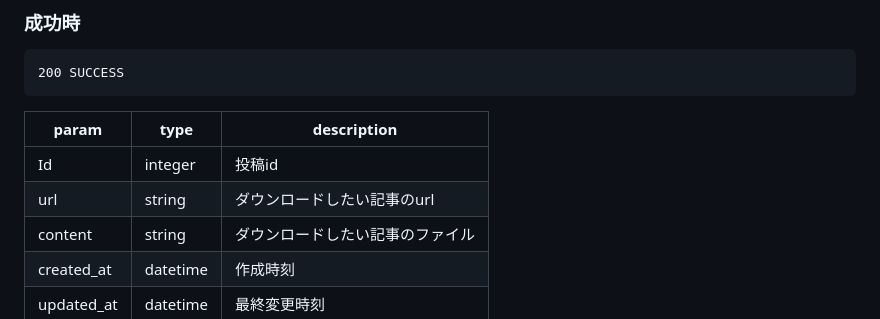
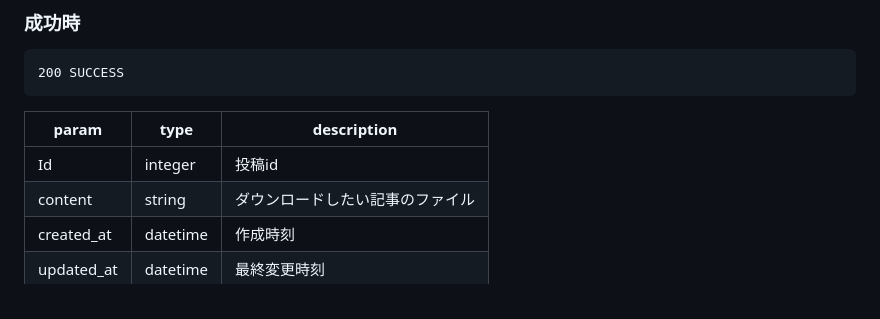
Before and after one commit to nkc-ug/Create_GitHub, a Markdown page: doc/api.md, the part around the change. Drawn GitHub-style.

Commit message:
update api.md
ダウンロードapiのダウンロードしたい記事のurlを削除

```diff
--- a/doc/api.md
+++ b/doc/api.md
@@ -320,7 +320,6 @@ GET /api/v1/posts/{url}/{key}/download
 |param|type|description|
 |---|---|---|
 |Id|integer|投稿id|
-|url|string|ダウンロードしたい記事のurl|
 |content|string|ダウンロードしたい記事のファイル|
 |created_at|datetime|作成時刻|
 |updated_at|datetime|最終変更時刻|
```
